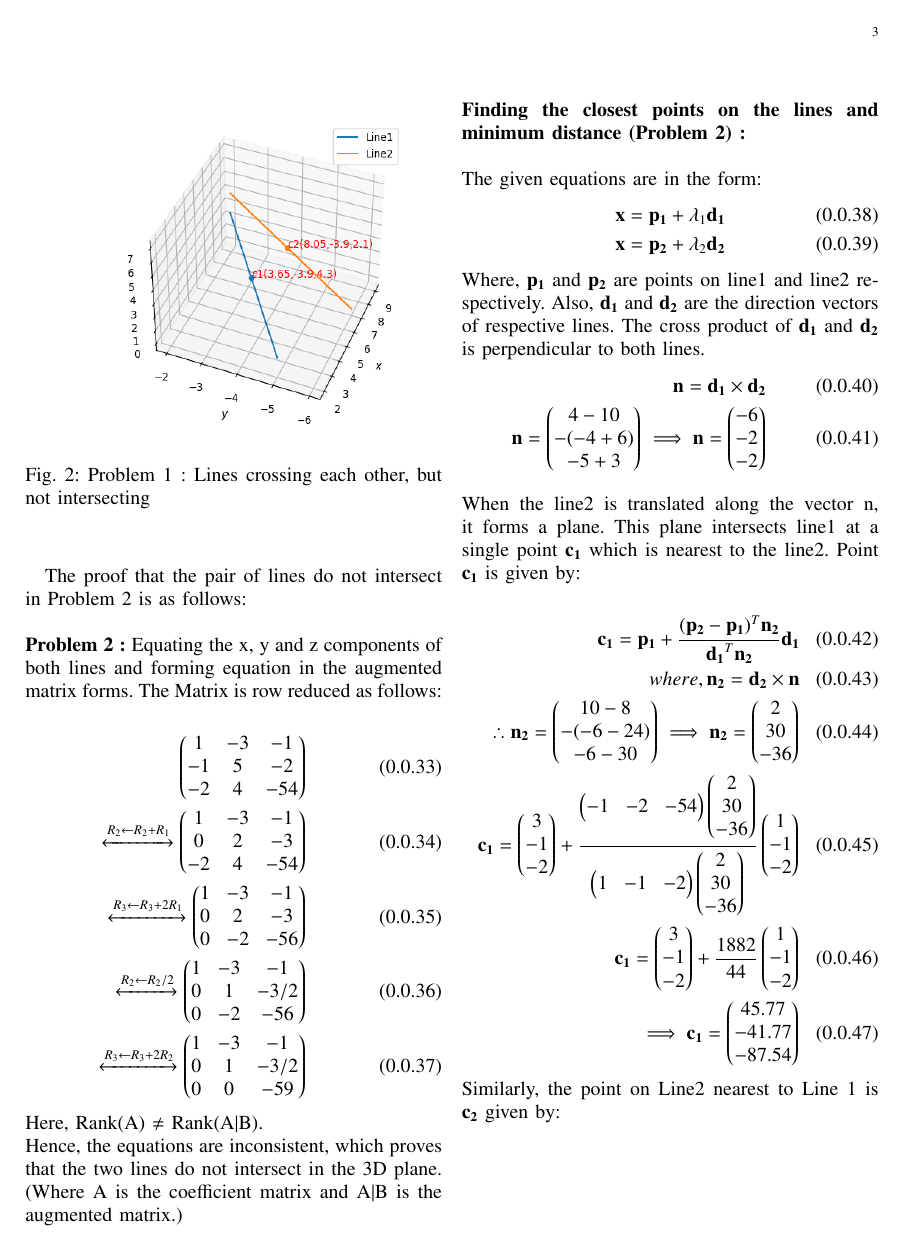
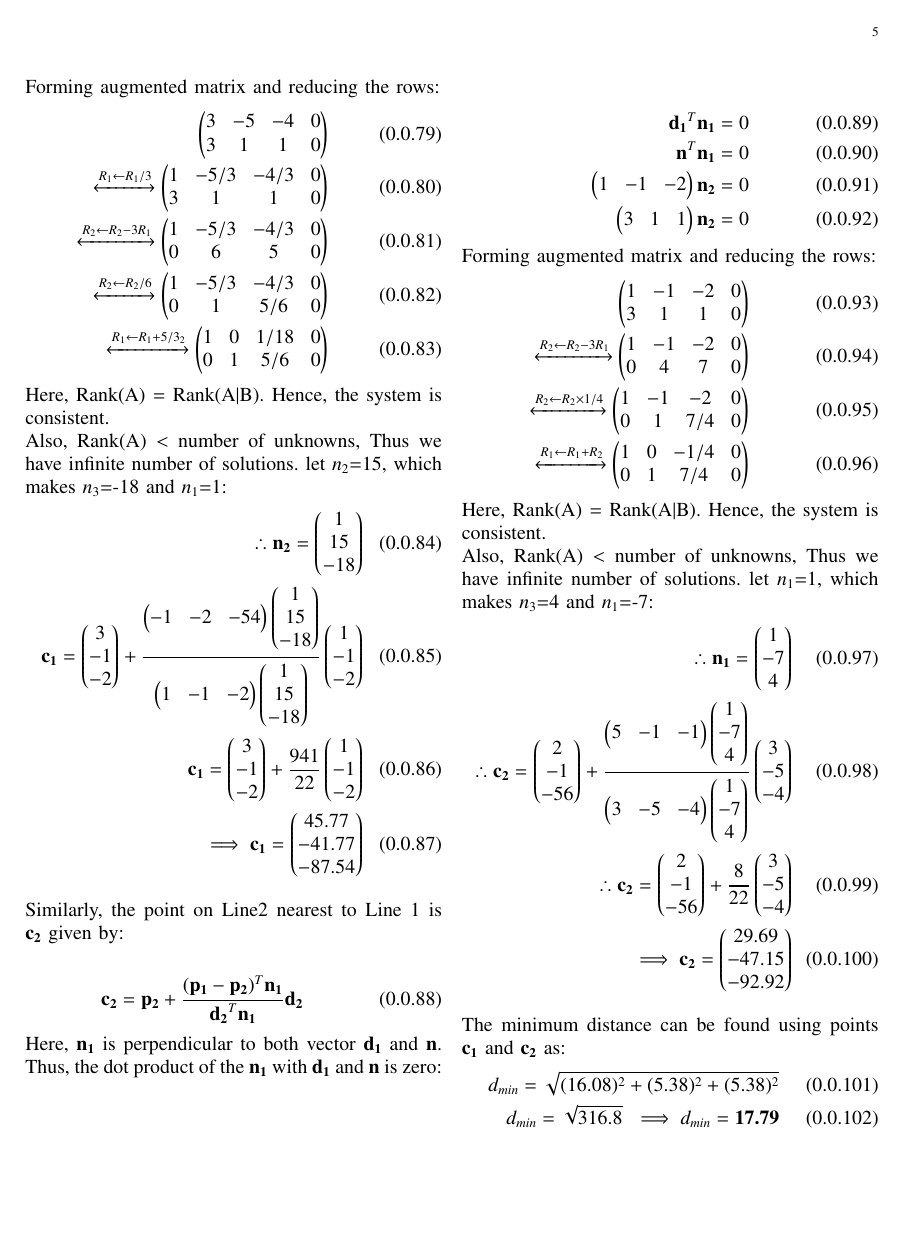
Before and after one commit to narasimha-123/Matrix-theory, a LaTeX problem sheet (Assignment2/Assignment2.tex): page 3 of 4 before the commit and page 5 of 6 after it. The pictures show the PDF file Assignment2/Assignment2.pdf that the author committed with the source.

Commit message:
Add files via upload

```diff
--- a/Assignment2/Assignment2.tex
+++ b/Assignment2/Assignment2.tex
@@ -217,8 +216,16 @@ The given equations are in the form:
 \end{align}
 \newline
 Where, $\vec{p_1}$ and $\vec{p_2}$ are points on line1 and line2 respectively. Also, $\vec{d_1}$ and $\vec{d_2}$ are the direction vectors of respective lines.
-The cross product of $\vec{d_1}$ and $\vec{d_2}$ is perpendicular to both lines.
+
+The vector $\vec{n}$ is perpendicular to both lines. Thus, the dot product of the respective directional vectors and  $\vec{n}$ is zero:
 \begin{align}
-    \vec{n} = \vec{d_1} \times \vec{d_2}\\
-     \vec{n}=\myvec{4-8 \\ -(6-6) \\ 6-2}
-     \implies \vec{n}=\myvec{-8 \\ 0 \\ 4}
+    \vec{d_1}^T\vec{n} =  0\\
+    \vec{d_2}^T\vec{n} =  0\\
+    \myvec{3&2&6}\myvec{n_1\\n_2\\n_3}=0\\
+    \myvec{1&2&2}\myvec{n_1\\n_2\\n_3}=0
+\end{align}
+Forming augmented matrix and reducing the rows:
+\begin{align}
+\myvec{3 & 2 & 6 & 0\\1 & 2 & 2 & 0}\\
+\xleftrightarrow[]{R_1\leftarrow 1/3\times R_1}
+\myvec{1 & 2/3 & 2 & 0\\1 & 2 & 2 & 0}\\
@@ -225,7 +235,14 @@ The cross product of $\vec{d_1}$ and $\vec{d_2}$ is perpendicular to both lines.
+\myvec{1 & 2/3 & 2 & 0\\0 & 1 & 0 & 0}\\
+\xleftrightarrow[]{R_1\leftarrow R_1-2/3\times R_2}
+\myvec{1 & 0 & 2 & 0\\0 & 1 & 0 & 0}
+\end{align}
+Here, Rank(A) = Rank(A$\mid$B). Hence, the system is consistent.
+\\
+Also, Rank(A) $<$ number of unknowns, Thus we have infinite number of solutions. let $n_3$=1, which makes $n_1$=-2 and $n_2$=0:
+\begin{align}
+    \therefore \vec{n}=\myvec{-2 \\ 0 \\ 1 }
 \end{align}
 \\
 When the line2 is translated along the vector \vec{n}, it forms a plane. This plane intersects line1 at a single point $\vec{c_1}$ which is nearest to the line2. Point $\vec{c_1}$ is given by:
 \\
 \begin{align}
-\vec{c_1}=\vec{p_1}+\frac{(\vec{p_2}-\vec{p_1})^T \vec{n_2}}{\vec{d_1}^T \vec{n_2}}\vec{d_1} \\
-where, \vec{n_2}=\vec{d_2}\times \vec{n}\\
@@ -235,9 +249,45 @@ where, \vec{n_2}=\vec{d_2}\times \vec{n}\\
-\therefore \vec{c_1}= \myvec{2\\-5\\1}+\frac{44}{80}\myvec{3\\2\\6}\\
+\vec{c_1}=\vec{p_1}+\frac{(\vec{p_2}-\vec{p_1})^T \vec{n_2}}{\vec{d_1}^T \vec{n_2}}\vec{d_1}
+\end{align}
+Here, $\Vec{n_2}$ is perpendicular to both vector $\Vec{d_2}$ and $\Vec{n}$. Thus, the dot product of the $\Vec{n_2}$ with $\Vec{d_2}$ and $\Vec{n}$ is zero:
+\begin{align}
+    \vec{d_2}^T\vec{n_2} =  0\\
+    \vec{n}^T\vec{n_2} =  0\\
+    \myvec{1&2&2}\vec{n_2}=0\\
+    \myvec{-2&0&1}\vec{n_2}=0
+\end{align}
+Forming augmented matrix and reducing the rows:
+\begin{align}
+\myvec{1 & 2 & 2 & 0\\-2 & 0 & 1 & 0}\\
+\xleftrightarrow[]{R_2\leftarrow R_2+2R_1}
+\myvec{1 & 2 & 2 & 0\\0 & 4 & 5 & 0}\\
+\xleftrightarrow[]{R_2\leftarrow R_2/4}
+\myvec{1 & 2 & 2 & 0\\0 & 1 & 5/4 & 0}\\
+\xleftrightarrow[]{R_1\leftarrow R_1-2R_2}
+\myvec{1 & 0 & -1/2 & 0\\0 & 1 & 5/4 & 0}
+\end{align}
+Here, Rank(A) = Rank(A$\mid$B). Hence, the system is consistent.
+\\
+Also, Rank(A) $<$ number of unknowns, Thus we have infinite number of solutions. let $n_1$=2, which makes $n_3$=4 and $n_2$=-5:
+\begin{align}
+    \therefore \vec{n_2}=\myvec{2 \\ -5 \\ 4 }\\
+\therefore \vec{c_1}= \myvec{2\\-5\\1}+\frac{\myvec{5&-1&-1} \myvec{2\\-5\\4}}{\myvec{3&2&6} \myvec{2\\-5\\4}}\myvec{3\\2\\6}\\
+\therefore \vec{c_1}= \myvec{2\\-5\\1}+\frac{11}{20}\myvec{3\\2\\6}\\
 \implies \vec{c_1}=\myvec{3.65\\-3.9\\4.3}
 \end{align}
+\newpage \noindent
 Similarly, the point on Line2 nearest to Line 1 is $\vec{c_2}$ given by:\\
 \begin{align}
 \vec{c_2}=\vec{p_2}+\frac{(\vec{p_1}-\vec{p_2})^T \vec{n_1}}{\vec{d_2}^T \vec{n_1}}\vec{d_2} \\
-where, \vec{n_1}=\vec{d_1}\times n\\
- \therefore \vec{n}=\myvec{8-0 \\ -(12+48) \\ 0+16}
-\implies \vec{n_1}=\myvec{8 \\ -60 \\ 16}
+\end{align}
+Here, $\Vec{n_1}$ is perpendicular to both vector $\Vec{d_1}$ and $\Vec{n}$. Thus, the dot product of the $\Vec{n_1}$ with $\Vec{d_1}$ and $\Vec{n}$ is zero:
+\begin{align}
+    \vec{d_1}^T\vec{n_1} =  0\\
+    \vec{n}^T\vec{n_1} =  0\\
+    \myvec{3&2&6}\vec{n_2}=0\\
+    \myvec{-2&0&1}\vec{n_2}=0
+\end{align}
+Forming augmented matrix and reducing the rows:
+\begin{align}
+\myvec{3 & 2& 6 & 0\\-2 & 0 & 1 & 0}\\
+\xleftrightarrow[]{R_1\leftarrow R_1\times1/3}
+\myvec{1 & 2/3& 2 & 0\\-2 & 0 & 1 & 0}\\
@@ -244,7 +297,16 @@ where, \vec{n_1}=\vec{d_1}\times n\\
+\myvec{1 & 2/3& 2 & 0\\0 & 1 & 15/4 & 0}\\
+\xleftrightarrow[]{R_1\leftarrow R_1-2/3\times R_2}
+\myvec{1 & 0& -1/2 & 0\\0 & 1 & 15/4 & 0}\\
+\end{align}
+Here, Rank(A) = Rank(A$\mid$B). Hence, the system is consistent.
+\\
+Also, Rank(A) $<$ number of unknowns, Thus we have infinite number of solutions. let $n_1$=2, which makes $n_3$=4 and $n_1$=-15:
+\begin{align}
+\therefore \vec{n_1}=\myvec{2 \\ -15 \\ 4 }\\
+\therefore \vec{c_2}= \myvec{7\\-6\\0}+\frac{\myvec{-5&1&1} \myvec{2\\-15\\4}}{\myvec{1&2&2} \myvec{2\\-15\\4}}\myvec{1\\2\\2}
 \end{align}
 \begin{align}
-\therefore \vec{c_2}= \myvec{7\\-6\\0}+\frac{\myvec{-5&1&1} \myvec{8\\-60\\16}}{\myvec{1&2&2} \myvec{8\\-60\\16}}\myvec{1\\2\\2}\\
-\therefore \vec{c_2}= \myvec{7\\-6\\0}+\frac{-96}{-80}\myvec{1&2&2}\\
+\therefore \vec{c_2}= \myvec{7\\-6\\0}+\frac{21}{20}\myvec{1&2&2}\\
 \implies \vec{c_2}=\myvec{8.05\\-3.9\\2.1}
 \end{align}
 \\
@@ -287,19 +349,47 @@ The given equations are in the form:
     \textbf{x}=\vec{p_2} + \lambda_2\vec{d_2}
 \end{align}
 Where, $\vec{p_1}$ and $\vec{p_2}$ are points on line1 and line2 respectively. Also, $\vec{d_1}$ and $\vec{d_2}$ are the direction vectors of respective lines.
-The cross product of $\vec{d_1}$ and $\vec{d_2}$ is perpendicular to both lines.
+\\
+The vector $\vec{n}$ is perpendicular to both lines. Thus, the dot product of the respective directional vectors and n is zero:
 \begin{align}
-    \vec{n} = \vec{d_1} \times \vec{d_2}\\
-    \vec{n}=\myvec{4-10 \\ -(-4+6) \\ -5+3}
-     \implies \vec{n}=\myvec{-6 \\ -2 \\ -2 }
+    \vec{d_1}^T\vec{n} =  0\\
+    \vec{d_2}^T\vec{n} =  0
+\end{align}
+\begin{align}
+    \myvec{1&-1&-2}\myvec{n_1\\n_2\\n_3}=0\\
+    \myvec{3&-5&-4}\myvec{n_1\\n_2\\n_3}=0
+\end{align}
+Forming augmented matrix and reducing the rows:
+\begin{align}
+\myvec{1 & -1 & -2 & 0\\3 & -5 & -4 & 0}\\
+\xleftrightarrow[]{R_2\leftarrow R_2-3R_1}
+\myvec{1 & -1 & -2 & 0\\0 & -2 & 2 & 0}\\
+\xleftrightarrow[]{R_2\leftarrow R_2\times-1/2}
+\myvec{1 & -1 & -2 & 0\\0 & 1 & -1 & 0}\\
+\xleftrightarrow[]{R_1\leftarrow R_1+R_2}
+\myvec{1 & 0 & -3 & 0\\0 & 1 & -1 & 0}
+\end{align}
+Here, Rank(A) = Rank(A$\mid$B). Hence, the system is consistent.
+\\
+Also, Rank(A) $<$ number of unknowns, Thus we have infinite number of solutions. let $n_2$=1, which makes $n_3$=1 and $n_1$=3:
+\begin{align}
+    \therefore \vec{n}=\myvec{3 \\ 1 \\ 1 }
 \end{align}
 \\
 When the line2 is translated along the vector \vec{n}, it forms a plane. This plane intersects line1 at a single point $\vec{c_1}$ which is nearest to the line2. Point $\vec{c_1}$ is given by:
 \\
 \begin{align}
-\vec{c_1}=\vec{p_1}+\frac{(\vec{p_2}-\vec{p_1})^T \vec{n_2}}{\vec{d_1}^T \vec{n_2}}\vec{d_1} \\
-where, \vec{n_2}=\vec{d_2}\times \vec{n}\\
- \therefore \vec{n_2}=\myvec{10-8 \\ -(-6-24) \\ -6-30}
-\implies \vec{n_2}=\myvec{2 \\ 30 \\ -36}\\
-\vec{c_1}= \myvec{3\\-1\\-2}+\frac{\myvec{-1&-2&-54} \myvec{2\\30\\-36}}{\myvec{1&-1&-2} \myvec{2\\30\\-36}}\myvec{1\\-1\\-2}\\
-\vec{c_1}= \myvec{3\\-1\\-2}+\frac{1882}{44}\myvec{1\\-1\\-2}\\
+\vec{c_1}=\vec{p_1}+\frac{(\vec{p_2}-\vec{p_1})^T \vec{n_2}}{\vec{d_1}^T \vec{n_2}}\vec{d_1}
+\end{align}
+Here, $\Vec{n_2}$ is perpendicular to both vector $\Vec{d_2}$ and $\Vec{n}$. Thus, the dot product of the $\Vec{n_2}$ with $\Vec{d_2}$ and $\Vec{n}$ is zero:
+\begin{align}
+    \vec{d_2}^T\vec{n_2} =  0\\
+    \vec{n}^T\vec{n_2} =  0\\
+    \myvec{3&-5&-4}\vec{n_2}=0\\
+    \myvec{3&1&1}\vec{n_2}=0
+\end{align}
+Forming augmented matrix and reducing the rows:
+\begin{align}
+\myvec{3 & -5 & -4 & 0\\3 & 1 & 1 & 0}\\
+\xleftrightarrow[]{R_1\leftarrow R_1/3}
+\myvec{1 & -5/3 & -4/3 & 0\\3 & 1 & 1 & 0}\\
@@ -306,15 +399,46 @@ where, \vec{n_2}=\vec{d_2}\times \vec{n}\\
+\myvec{1 & -5/3 & -4/3 & 0\\0 & 1 & 5/6 & 0}\\
+\xleftrightarrow[]{R_1\leftarrow R_1+5/3\timesR_2}
+\myvec{1 & 0 & 1/18 & 0\\0 & 1 & 5/6 & 0}
+\end{align}
+Here, Rank(A) = Rank(A$\mid$B). Hence, the system is consistent.
+\\
+Also, Rank(A) $<$ number of unknowns, Thus we have infinite number of solutions. let $n_2$=15, which makes $n_3$=-18 and $n_1$=1:
+\begin{align}
+    \therefore \vec{n_2}=\myvec{1 \\ 15 \\ -18 }\\
+\vec{c_1}= \myvec{3\\-1\\-2}+\frac{\myvec{-1&-2&-54} \myvec{1\\15\\-18}}{\myvec{1&-1&-2} \myvec{1\\15\\-18}}\myvec{1\\-1\\-2}\\
+\vec{c_1}= \myvec{3\\-1\\-2}+\frac{941}{22}\myvec{1\\-1\\-2}\\
 \implies \vec{c_1}=\myvec{45.77 \\ -41.77\\ -87.54}
 \end{align}
+\\
 Similarly, the point on Line2 nearest to Line 1 is $\vec{c_2}$ given by:\\
 \begin{align}
-\vec{c_2}=\vec{p_2}+\frac{(\vec{p_1}-\vec{p_2})^T \vec{n_1}}{\vec{d_2}^T \vec{n_1}}\vec{d_2} \\
-where, \vec{n_1}=\vec{d_1}\times \vec{n}\\
- \therefore \vec{n_1}=\myvec{2-4 \\ -(-2-12) \\ -2-6}
-\implies \vec{n_1}=\myvec{-2 \\ 14 \\ -8}
+\vec{c_2}=\vec{p_2}+\frac{(\vec{p_1}-\vec{p_2})^T \vec{n_1}}{\vec{d_2}^T \vec{n_1}}\vec{d_2}
 \end{align}
+Here, $\Vec{n_1}$ is perpendicular to both vector $\Vec{d_1}$ and $\Vec{n}$. Thus, the dot product of the $\Vec{n_1}$ with $\Vec{d_1}$ and $\Vec{n}$ is zero:
+\\
 \begin{align}
-\therefore \vec{c_2}= \myvec{2\\-1\\-56}+\frac{\myvec{5&-1&-1} \myvec{-2\\14\\-8}}{\myvec{3&-5&-4} \myvec{-2\\14\\-8}}\myvec{3\\-5\\-4}\\
-\therefore \vec{c_2}= \myvec{2\\-1\\-56}+\frac{-16}{-44}\myvec{3\\-5\\-4}\\
+    \vec{d_1}^T\vec{n_1} =  0\\
+    \vec{n}^T\vec{n_1} =  0\\
+    \myvec{1&-1&-2}\vec{n_2}=0\\
+    \myvec{3&1&1}\vec{n_2}=0
+\end{align}
+Forming augmented matrix and reducing the rows:
+\begin{align}
+\myvec{1 & -1 & -2 & 0\\3 & 1 & 1 & 0}\\
+\xleftrightarrow[]{R_2\leftarrow R_2-3R_1}
+\myvec{1 & -1 & -2 & 0\\0 & 4 & 7 & 0}\\
+\xleftrightarrow[]{R_2\leftarrow R_2\times1/4}
+\myvec{1 & -1 & -2 & 0\\0 & 1 & 7/4 & 0}\\
+\xleftrightarrow[]{R_1\leftarrow R_1+R_2}
+\myvec{1 & 0 & -1/4 & 0\\0 & 1 & 7/4 & 0}
+\end{align}
+Here, Rank(A) = Rank(A$\mid$B). Hence, the system is consistent.
+\\
+Also, Rank(A) $<$ number of unknowns, Thus we have infinite number of solutions. let $n_1$=1, which makes $n_3$=4 and $n_1$=-7:
+\begin{align}
+\therefore \vec{n_1}=\myvec{1 \\ -7 \\ 4 }\\
+\therefore \vec{c_2}= \myvec{2\\-1\\-56}+\frac{\myvec{5&-1&-1} \myvec{1\\-7\\4}}{\myvec{3&-5&-4} \myvec{1\\-7\\4}}\myvec{3\\-5\\-4}\\
+\therefore \vec{c_2}= \myvec{2\\-1\\-56}+\frac{8}{22}\myvec{3\\-5\\-4}\\
 \implies \vec{c_2}=\myvec{29.69\\ -47.15\\ -92.92}
 \end{align}
 \\
```
Also changed, not shown: Assignment2/Assignment2.pdf, Assignment2/Assignment2.tex (16 more changed lines).
